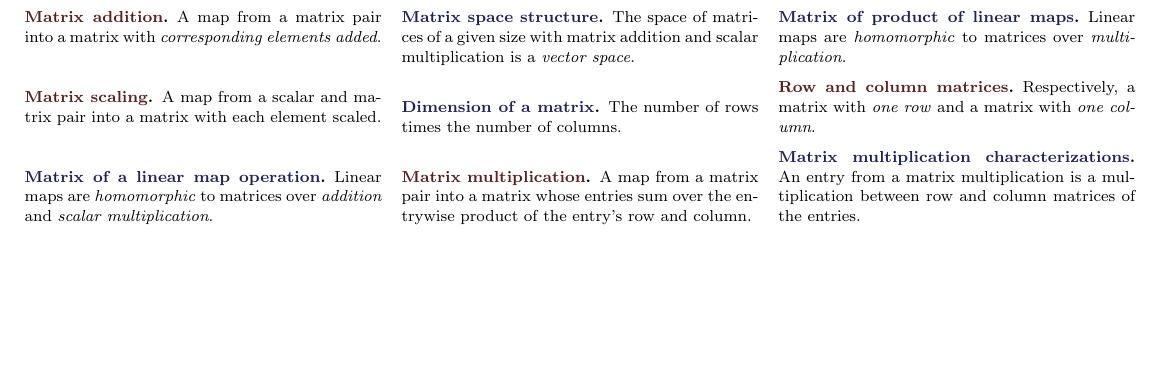
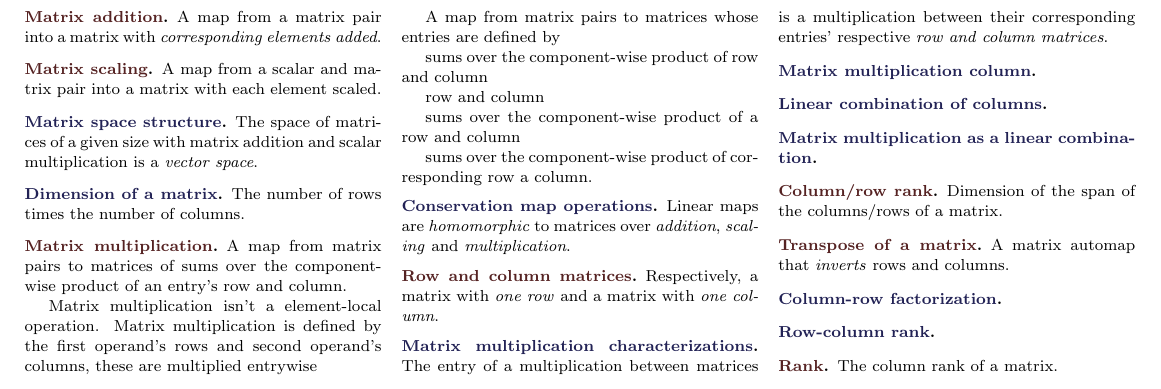
Before and after one commit to dolphinandturtle/unipi25, a LaTeX paper (src/axler.tex): part of page 3 of 3, cut so that both start at the same text, the shorter picture padded with empty space. Compiled offline with pdfLaTeX.

Commit message:
Sparse: local and non-local matrix operations

```diff
--- a/src/axler.tex
+++ b/src/axler.tex
@@ -347,9 +347,6 @@
   \mydefinition{Matrix scaling}
   A map from a scalar and matrix pair into a matrix with each element scaled.
 
-  \mytheorem{Matrix of a linear map operation}
-  Linear maps are \textit{homomorphic} to matrices over \textit{addition} and \textit{scalar multiplication}.
-
   \mytheorem{Matrix space structure}
   The space of matrices of a given size with matrix addition and scalar multiplication is a \textit{vector space}.
 
@@ -357,35 +354,57 @@
   The number of rows times the number of columns.
 
   \mydefinition{Matrix multiplication}
-  A map from a matrix pair into a matrix whose entries
-  sum over the entrywise product of the entry's row and column.
+  A map from matrix pairs to matrices of sums over the component-wise product of an entry's row and column.
 
 
-  \mytheorem{Matrix of product of linear maps}
-  Linear maps are \textit{homomorphic} to matrices over \textit{multiplication}.
+  Matrix multiplication isn't a element-local operation.
+  Matrix multiplication is defined by the first operand's rows and second operand's columns,
+  these are multiplied entrywise
+
+  A map from matrix pairs to matrices whose entries are defined by
+
+
+  sums over the component-wise product of row and column
+
+  row and column
+
+  sums over the component-wise product of a row and column
+
+  sums over
+  the component-wise product of
+  corresponding row a column.
+
+
+
+  \mytheorem{Conservation map operations}
+  Linear maps are \textit{homomorphic} to matrices over \textit{addition}, \textit{scaling} and \textit{multiplication}.
 
   \mydefinition{Row and column matrices}
   Respectively, a matrix with \textit{one row} and a matrix with \textit{one column}.
 
   \mytheorem{Matrix multiplication characterizations}
-  An entry from a matrix multiplication is a multiplication between row and column matrices of the entries.
+  The entry of a multiplication between matrices is a multiplication between
+  their corresponding entries' respective \textit{row and column matrices}.
 
-  %\paragraph{\textbf{Row column product}}
-  %\paragraph{\textbf{Matrix times row/column}}
-  %\paragraph{\textbf{Linear combination of rows/columns}}
-  %
-  %\mytheorem{Linear combination rows/columns}
-  %
-  %\mydefinition{Column/row rank}
-  %
-  %\mydefinition{Matrix transpose}
-  %
-  %\mytheorem{Column-row factorization}
-  %
-  %\mytheorem{Column rank equals row rank}
-  %
-  %\mydefinition{Rank}
-  %
+  \mytheorem{Matrix multiplication column}
+
+  \mytheorem{Linear combination of columns}
+
+  \mytheorem{Matrix multiplication as a linear combination}
+
+  \mydefinition{Column/row rank}
+  Dimension of the span of the columns/rows of a matrix.
+
+  \mydefinition{Transpose of a matrix}
+  A matrix automap that \textit{inverts} rows and columns.
+
+  \mytheorem{Column-row factorization}
+
+  \mytheorem{Row-column rank}
+
+  \mydefinition{Rank}
+  The column rank of a matrix.
+
   %\mysection{Invertibility and isomorphisms}
   %
   %\mydefinition{Linear map inverse}
```
Also changed, not shown: src/sparse.tex (+3 -0 lines).
